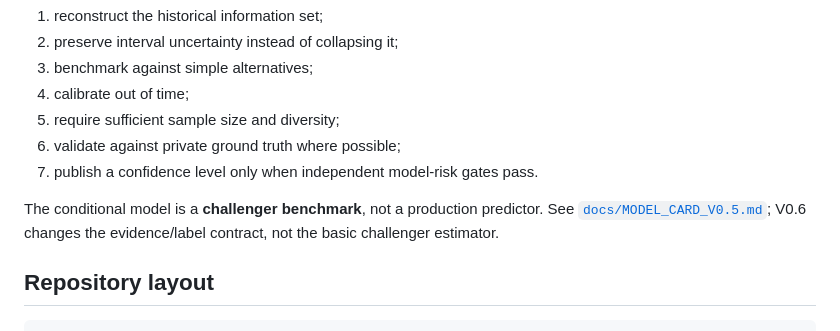
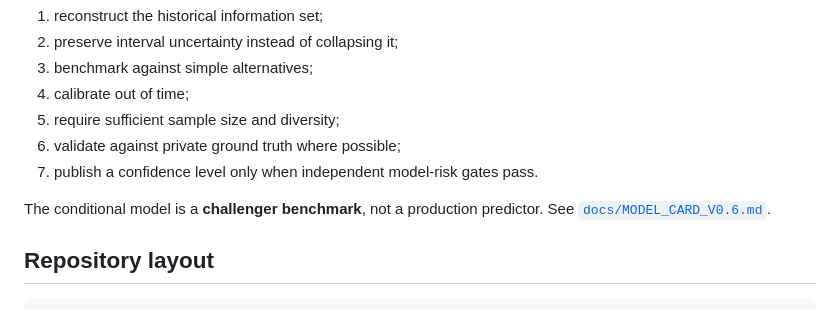
Before and after one commit to TFourniax/mwproof, a Markdown page: README.md, the part around the change. Drawn GitHub-style.

Commit message:
point README to v0.6 model card

```diff
--- a/README.md
+++ b/README.md
@@ -172,7 +172,7 @@ The empirical layer follows a strict promotion sequence:
 6. validate against private ground truth where possible;
 7. publish a confidence level only when independent model-risk gates pass.
 
-The conditional model is a **challenger benchmark**, not a production predictor. See [`docs/MODEL_CARD_V0.5.md`](docs/MODEL_CARD_V0.5.md); V0.6 changes the evidence/label contract, not the basic challenger estimator.
+The conditional model is a **challenger benchmark**, not a production predictor. See [`docs/MODEL_CARD_V0.6.md`](docs/MODEL_CARD_V0.6.md).
 
 ## Repository layout
 
```
